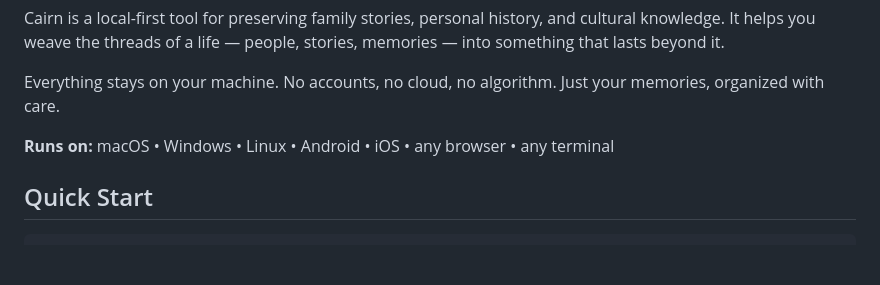
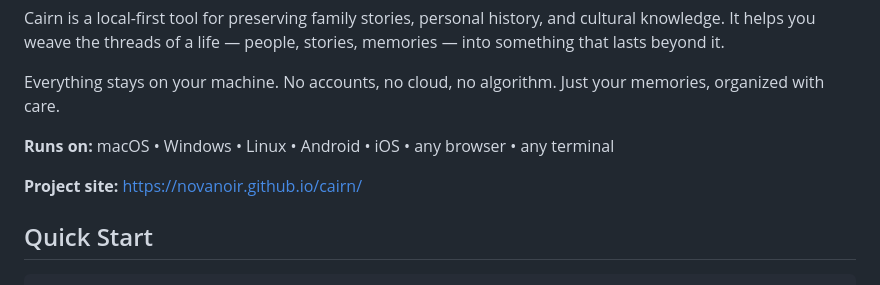
Before and after one commit to NovaNoir/cairn, a Markdown page: README.md, the part around the change. Rendered like a GitHub page; blank space fills up the shorter version.

Commit message:
Add project site link to README

```diff
--- a/README.md
+++ b/README.md
@@ -7,6 +7,8 @@ Cairn is a local-first tool for preserving family stories, personal history, and
 Everything stays on your machine. No accounts, no cloud, no algorithm. Just your memories, organized with care.
 
 **Runs on:** macOS &bull; Windows &bull; Linux &bull; Android &bull; iOS &bull; any browser &bull; any terminal
+
+**Project site:** [https://novanoir.github.io/cairn/](https://novanoir.github.io/cairn/)
 
 ## Quick Start
 
```
